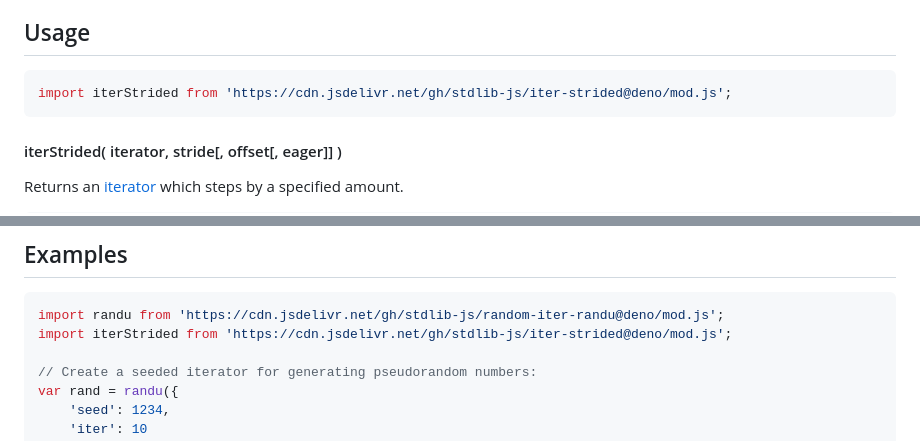
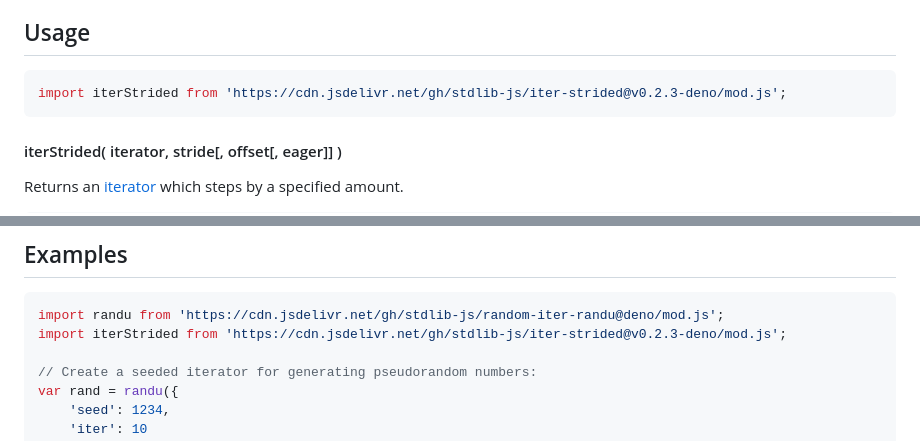
Before and after one commit to stdlib-js/iter-strided, a Markdown page: README.md, 2 parts joined by grey strips. Rendered like a GitHub page.

Commit message:
Update README.md for Deno bundle v0.2.3

````diff
--- a/README.md
+++ b/README.md
@@ -52,7 +52,7 @@ limitations under the License.
 ## Usage
 
 ```javascript
-import iterStrided from 'https://cdn.jsdelivr.net/gh/stdlib-js/iter-strided@deno/mod.js';
+import iterStrided from 'https://cdn.jsdelivr.net/gh/stdlib-js/iter-strided@v0.2.3-deno/mod.js';
 ```
 
 #### iterStrided( iterator, stride\[, offset\[, eager]] )
@@ -151,7 +151,7 @@ r = it.next().value;
 
 ```javascript
 import randu from 'https://cdn.jsdelivr.net/gh/stdlib-js/random-iter-randu@deno/mod.js';
-import iterStrided from 'https://cdn.jsdelivr.net/gh/stdlib-js/iter-strided@deno/mod.js';
+import iterStrided from 'https://cdn.jsdelivr.net/gh/stdlib-js/iter-strided@v0.2.3-deno/mod.js';
 
 // Create a seeded iterator for generating pseudorandom numbers:
 var rand = randu({
````
